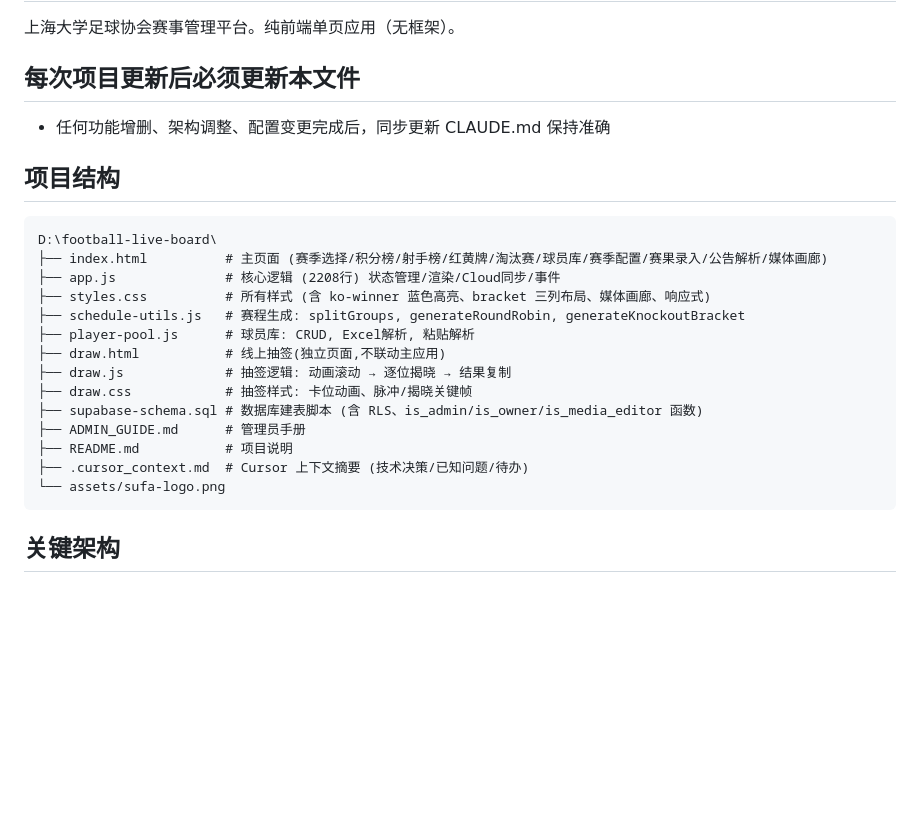
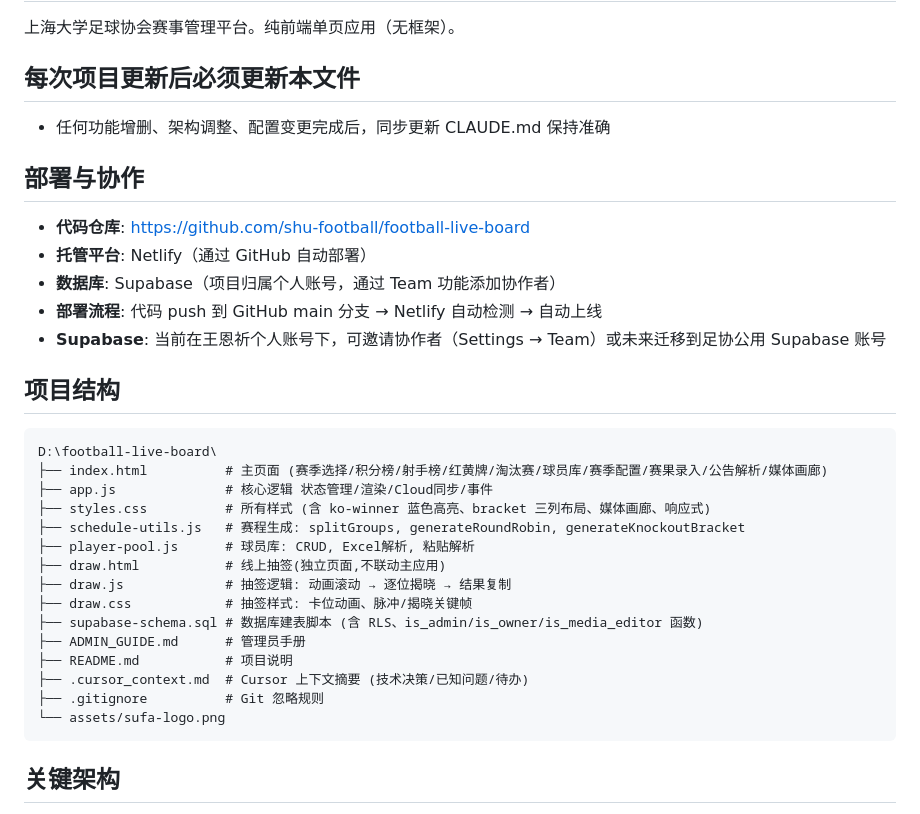
Before and after one commit to shu-football/football-live-board, a Markdown page: CLAUDE.md, the part around one of its changes. Rendered like a GitHub page; blank space fills up the shorter version.

````diff
--- a/CLAUDE.md
+++ b/CLAUDE.md
@@ -5,12 +5,20 @@
 ## 每次项目更新后必须更新本文件
 - 任何功能增删、架构调整、配置变更完成后，同步更新 CLAUDE.md 保持准确
 
+## 部署与协作
+
+- **代码仓库**: https://github.com/shu-football/football-live-board
+- **托管平台**: Netlify（通过 GitHub 自动部署）
+- **数据库**: Supabase（项目归属个人账号，通过 Team 功能添加协作者）
+- **部署流程**: 代码 push 到 GitHub main 分支 → Netlify 自动检测 → 自动上线
+- **Supabase**: 当前在王恩祈个人账号下，可邀请协作者（Settings → Team）或未来迁移到足协公用 Supabase 账号
+
 ## 项目结构
 
 ```
 D:\football-live-board\
 ├── index.html          # 主页面 (赛季选择/积分榜/射手榜/红黄牌/淘汰赛/球员库/赛季配置/赛果录入/公告解析/媒体画廊)
-├── app.js              # 核心逻辑 (2208行) 状态管理/渲染/Cloud同步/事件
+├── app.js              # 核心逻辑 状态管理/渲染/Cloud同步/事件
 ├── styles.css          # 所有样式 (含 ko-winner 蓝色高亮、bracket 三列布局、媒体画廊、响应式)
 ├── schedule-utils.js   # 赛程生成: splitGroups, generateRoundRobin, generateKnockoutBracket
 ├── player-pool.js      # 球员库: CRUD, Excel解析, 粘贴解析
@@ -21,6 +29,7 @@ D:\football-live-board\
 ├── ADMIN_GUIDE.md      # 管理员手册
 ├── README.md           # 项目说明
 ├── .cursor_context.md  # Cursor 上下文摘要 (技术决策/已知问题/待办)
+├── .gitignore          # Git 忽略规则
 └── assets/sufa-logo.png
 ```
 
````
Also changed, not shown: other parts of CLAUDE.md (+53 -0 lines), README.md (+26 -8 lines).
